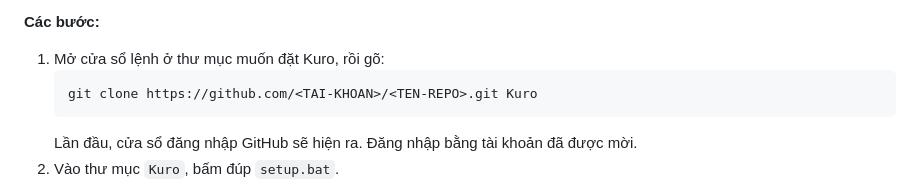
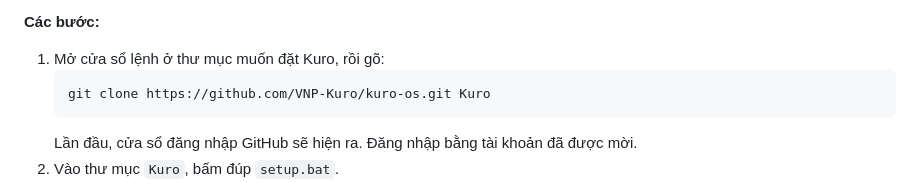
Before and after one commit to vuphat-Kuro/kuro-os, a Markdown page: README.md, the part around the change. GitHub-like rendering.

Commit message:
Điền địa chỉ repo vào hướng dẫn cài
Co-Authored-By: Claude Opus 5.5 <noreply@anthropic.com>

````diff
--- a/README.md
+++ b/README.md
@@ -16,7 +16,7 @@ Kuro chạy trên máy của bạn và trả lời tiếng Việt. Giao diện l
 
 1. Mở cửa sổ lệnh ở thư mục muốn đặt Kuro, rồi gõ:
    ```bat
-   git clone https://github.com/<TAI-KHOAN>/<TEN-REPO>.git Kuro
+   git clone https://github.com/VNP-Kuro/kuro-os.git Kuro
    ```
    Lần đầu, cửa sổ đăng nhập GitHub sẽ hiện ra. Đăng nhập bằng tài khoản đã được mời.
 2. Vào thư mục `Kuro`, bấm đúp `setup.bat`.
````
